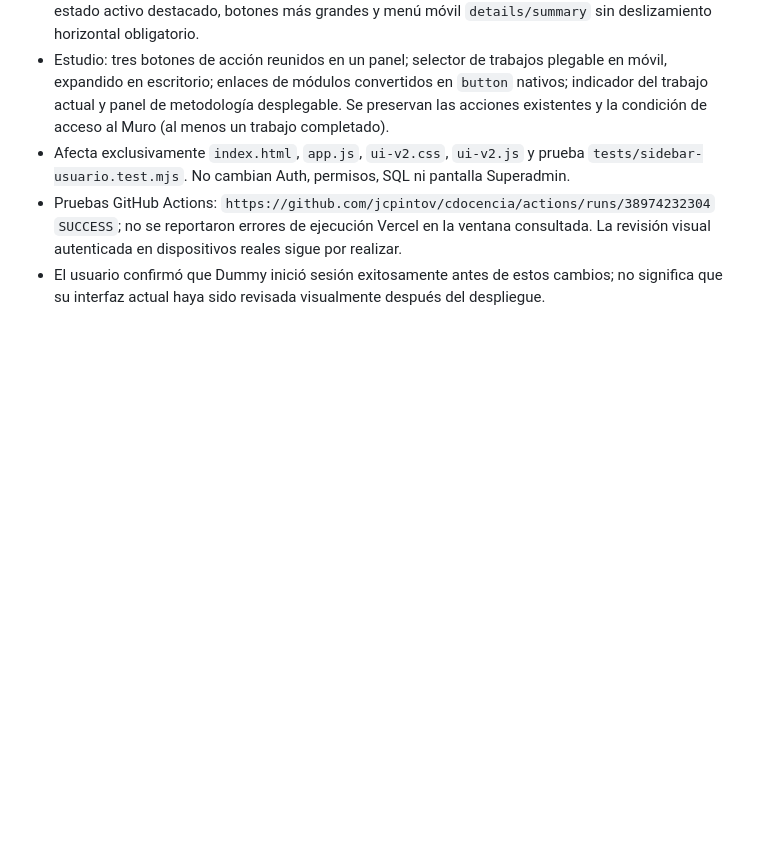
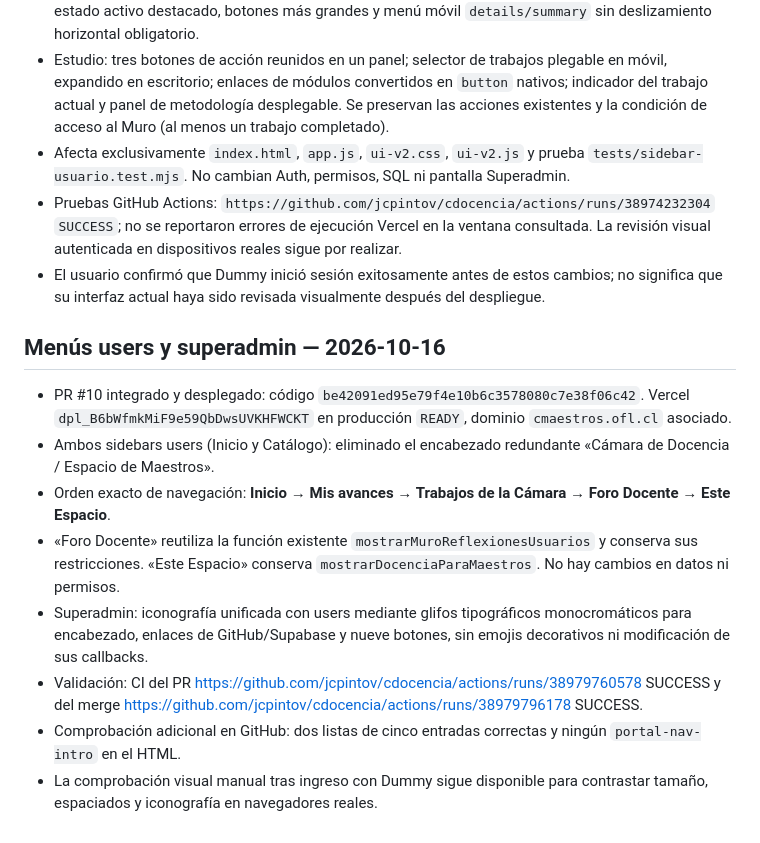
Before and after one commit to jcpintov/cdocencia, a Markdown page: CHECKPOINT_PRODUCCION_20261016.md, the part around the change. Rendered like a GitHub page; blank space fills up the shorter version.

Commit message:
docs: checkpoint de navegación users y coherencia visual superadmin

```diff
--- a/CHECKPOINT_PRODUCCION_20261016.md
+++ b/CHECKPOINT_PRODUCCION_20261016.md
@@ -63,3 +63,14 @@
 - Afecta exclusivamente `index.html`, `app.js`, `ui-v2.css`, `ui-v2.js` y prueba `tests/sidebar-usuario.test.mjs`. No cambian Auth, permisos, SQL ni pantalla Superadmin.
 - Pruebas GitHub Actions: `https://github.com/jcpintov/cdocencia/actions/runs/38974232304` `SUCCESS`; no se reportaron errores de ejecución Vercel en la ventana consultada. La revisión visual autenticada en dispositivos reales sigue por realizar.
 - El usuario confirmó que Dummy inició sesión exitosamente antes de estos cambios; no significa que su interfaz actual haya sido revisada visualmente después del despliegue.
+
+
+## Menús users y superadmin — 2026-10-16
+- PR #10 integrado y desplegado: código `be42091ed95e79f4e10b6c3578080c7e38f06c42`. Vercel `dpl_B6bWfmkMiF9e59QbDwsUVKHFWCKT` en producción `READY`, dominio `cmaestros.ofl.cl` asociado.
+- Ambos sidebars users (Inicio y Catálogo): eliminado el encabezado redundante «Cámara de Docencia / Espacio de Maestros».
+- Orden exacto de navegación: **Inicio → Mis avances → Trabajos de la Cámara → Foro Docente → Este Espacio**.
+- «Foro Docente» reutiliza la función existente `mostrarMuroReflexionesUsuarios` y conserva sus restricciones. «Este Espacio» conserva `mostrarDocenciaParaMaestros`. No hay cambios en datos ni permisos.
+- Superadmin: iconografía unificada con users mediante glifos tipográficos monocromáticos para encabezado, enlaces de GitHub/Supabase y nueve botones, sin emojis decorativos ni modificación de sus callbacks.
+- Validación: CI del PR https://github.com/jcpintov/cdocencia/actions/runs/38979760578 SUCCESS y del merge https://github.com/jcpintov/cdocencia/actions/runs/38979796178 SUCCESS.
+- Comprobación adicional en GitHub: dos listas de cinco entradas correctas y ningún `portal-nav-intro` en el HTML.
+- La comprobación visual manual tras ingreso con Dummy sigue disponible para contrastar tamaño, espaciados y iconografía en navegadores reales.
```
